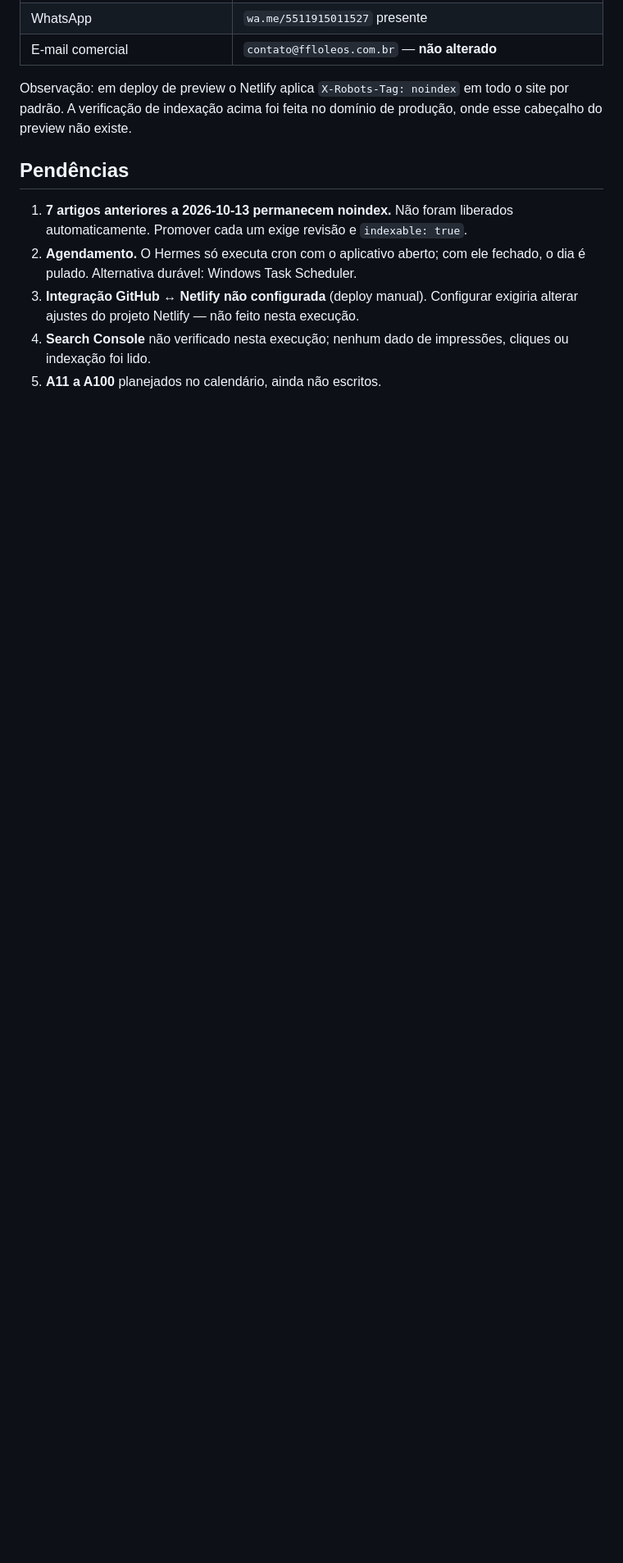
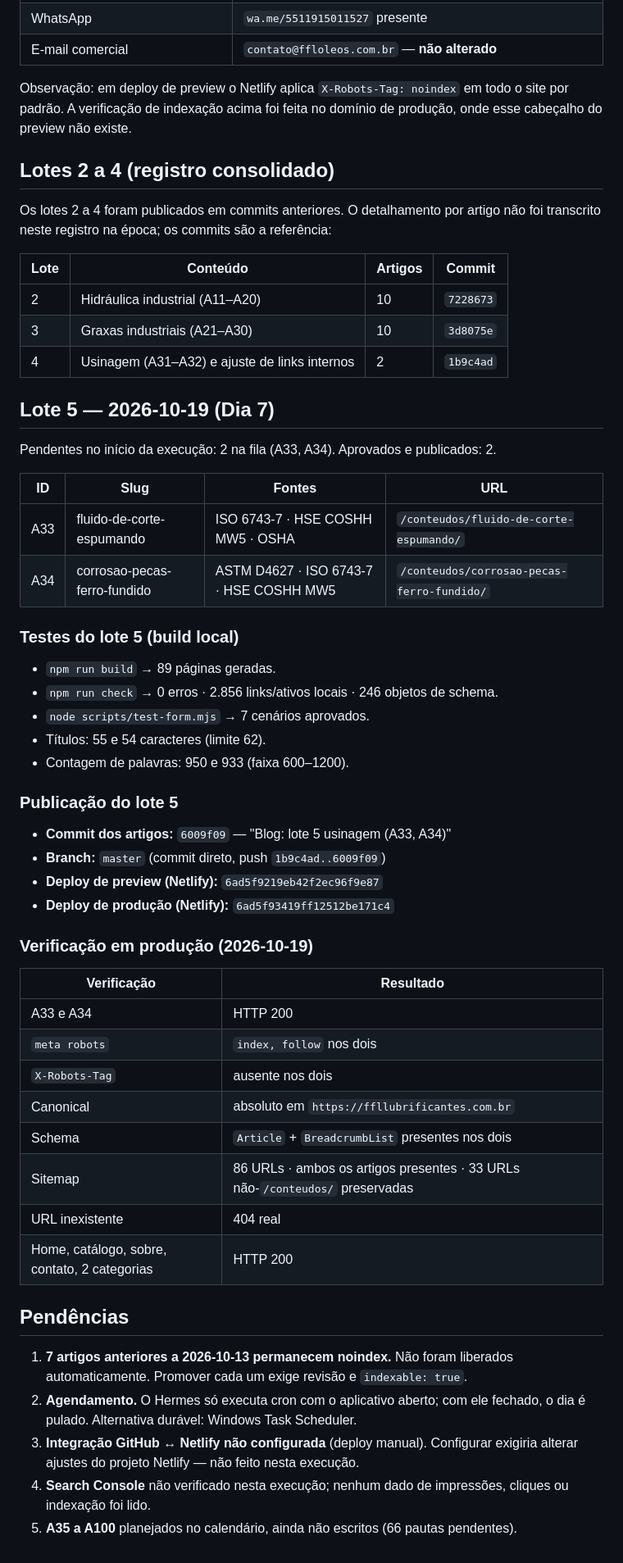
Before and after one commit to felipebrazil02/ffl-comercio-de-oleos, a Markdown page: editorial/registro.md, the part around the change. Shown at 82% size. Drawn GitHub-style; blank space fills up the shorter version.

Commit message:
Editorial: registro do lote 5 (A33, A34)

```diff
--- a/editorial/registro.md
+++ b/editorial/registro.md
@@ -100,6 +100,54 @@ Observação: em deploy de preview o Netlify aplica `X-Robots-Tag: noindex` em t
 site por padrão. A verificação de indexação acima foi feita no domínio de produção,
 onde esse cabeçalho do preview não existe.
 
+## Lotes 2 a 4 (registro consolidado)
+
+Os lotes 2 a 4 foram publicados em commits anteriores. O detalhamento por artigo
+não foi transcrito neste registro na época; os commits são a referência:
+
+| Lote | Conteúdo | Artigos | Commit |
+|---|---|---|---|
+| 2 | Hidráulica industrial (A11–A20) | 10 | `7228673` |
+| 3 | Graxas industriais (A21–A30) | 10 | `3d8075e` |
+| 4 | Usinagem (A31–A32) e ajuste de links internos | 2 | `1b9c4ad` |
+
+## Lote 5 — 2026-10-19 (Dia 7)
+
+Pendentes no início da execução: 2 na fila (A33, A34). Aprovados e publicados: 2.
+
+| ID | Slug | Fontes | URL |
+|---|---|---|---|
+| A33 | fluido-de-corte-espumando | ISO 6743-7 · HSE COSHH MW5 · OSHA | `/conteudos/fluido-de-corte-espumando/` |
+| A34 | corrosao-pecas-ferro-fundido | ASTM D4627 · ISO 6743-7 · HSE COSHH MW5 | `/conteudos/corrosao-pecas-ferro-fundido/` |
+
+### Testes do lote 5 (build local)
+
+- `npm run build` → 89 páginas geradas.
+- `npm run check` → 0 erros · 2.856 links/ativos locais · 246 objetos de schema.
+- `node scripts/test-form.mjs` → 7 cenários aprovados.
+- Títulos: 55 e 54 caracteres (limite 62).
+- Contagem de palavras: 950 e 933 (faixa 600–1200).
+
+### Publicação do lote 5
+
+- **Commit dos artigos:** `6009f09` — "Blog: lote 5 usinagem (A33, A34)"
+- **Branch:** `master` (commit direto, push `1b9c4ad..6009f09`)
+- **Deploy de preview (Netlify):** `6ad5f9219eb42f2ec96f9e87`
+- **Deploy de produção (Netlify):** `6ad5f93419ff12512be171c4`
+
+### Verificação em produção (2026-10-19)
+
+| Verificação | Resultado |
+|---|---|
+| A33 e A34 | HTTP 200 |
+| `meta robots` | `index, follow` nos dois |
+| `X-Robots-Tag` | ausente nos dois |
+| Canonical | absoluto em `https://ffllubrificantes.com.br` |
+| Schema | `Article` + `BreadcrumbList` presentes nos dois |
+| Sitemap | 86 URLs · ambos os artigos presentes · 33 URLs não-`/conteudos/` preservadas |
+| URL inexistente | 404 real |
+| Home, catálogo, sobre, contato, 2 categorias | HTTP 200 |
+
 ## Pendências
 
 1. **7 artigos anteriores a 2026-10-13 permanecem noindex.** Não foram liberados
@@ -110,4 +158,4 @@ onde esse cabeçalho do preview não existe.
    exigiria alterar ajustes do projeto Netlify — não feito nesta execução.
 4. **Search Console** não verificado nesta execução; nenhum dado de impressões,
    cliques ou indexação foi lido.
-5. **A11 a A100** planejados no calendário, ainda não escritos.
+5. **A35 a A100** planejados no calendário, ainda não escritos (66 pautas pendentes).
```
